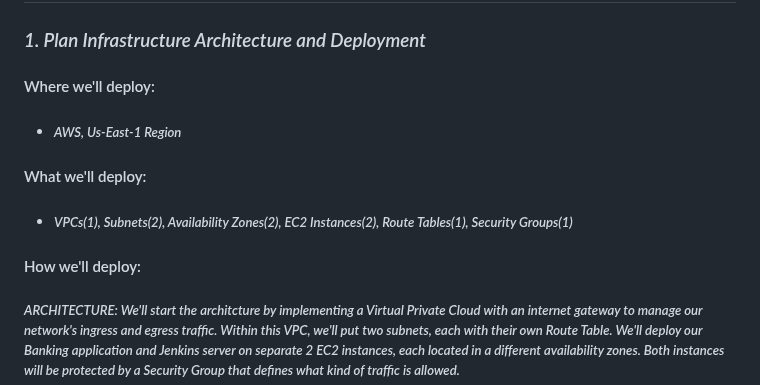
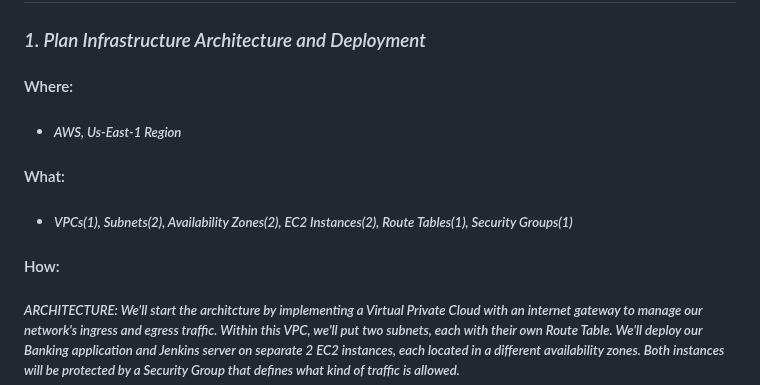
Before and after one commit to djtoler/Deploying-a-Python-App-onto-EC2-using-Terraform, a Markdown page: README.md, the part around the change. Drawn GitHub-style.

```diff
--- a/README.md
+++ b/README.md
@@ -38,11 +38,11 @@
 
 ## Steps
 ### _1. Plan Infrastructure Architecture and Deployment_
-#### Where we'll deploy:
+#### Where:
 * ##### _AWS, Us-East-1 Region_
-#### What we'll deploy:
+#### What:
 * ##### _VPCs(1), Subnets(2), Availability Zones(2), EC2 Instances(2), Route Tables(1), Security Groups(1)_
-#### How we'll deploy:
+#### How:
 ##### _ARCHITECTURE: We'll start the architcture by implementing a Virtual Private Cloud with an internet gateway to manage our network's ingress and egress traffic. Within this VPC, we'll put two subnets, each with their own Route Table. We'll deploy our Banking application and Jenkins server on separate 2 EC2 instances, each located in a different availability zones. Both instances will be protected by a Security Group that defines what kind of traffic is allowed._
 <p align="center"><img src="https://github.com/djtoler/Deployment5_v1/blob/main/DP5_Arch_Diagram.png"></p>
 
```
